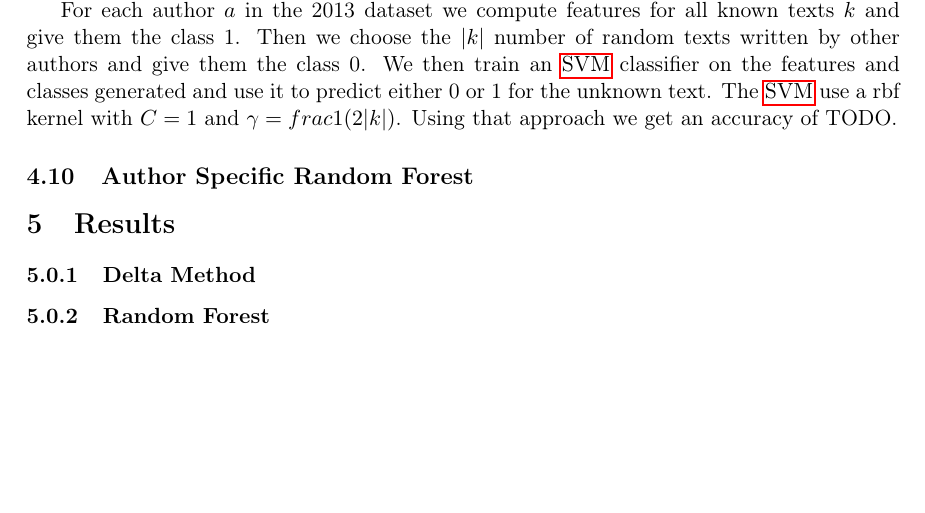
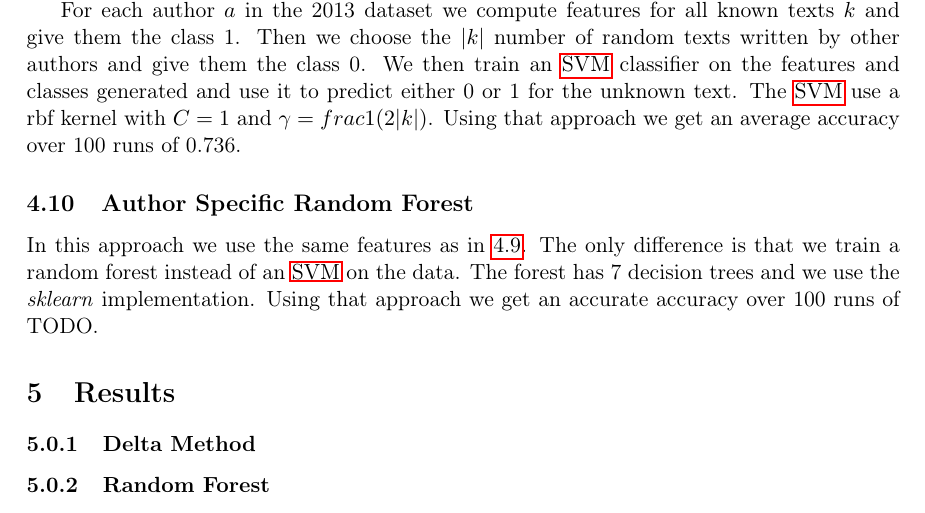
Before and after one commit to Smazle/Authorship-Verification, a LaTeX document (report/report.tex, which reads report/method.tex): part of page 10 of 11 before the commit and part of page 10 of 12 after it, cut so that both start at the same text, the shorter picture padded with empty space. Compiled offline with pdfLaTeX.

Commit message:
Report writing

```diff
--- a/report/method.tex
+++ b/report/method.tex
@@ -229,7 +229,12 @@ $k$ and give them the class 1. Then we choose the $|k|$ number of random texts
 written by other authors and give them the class 0. We then train an \gls{SVM}
 classifier on the features and classes generated and use it to predict either 0
 or 1 for the unknown text. The \gls{SVM} use a rbf kernel with $C=1$ and
-$\gamma = frac{1}{(2|k|)}$. Using that approach we get an accuracy of TODO.
+$\gamma = frac{1}{(2|k|)}$. Using that approach we get an average accuracy over
+100 runs of 0.736.
 
 \subsection{Author Specific Random Forest}
-% TODO: write.
+In this approach we use the same features as in
+\ref{subsec:author_specific_svm}. The only difference is that we train a random
+forest instead of an \gls{SVM} on the data. The forest has 7 decision trees and
+we use the \textit{sklearn} implementation. Using that approach we get an
+accurate accuracy over 100 runs of TODO.
```
Also changed, not shown: report/method.tex (2 more changed lines).
